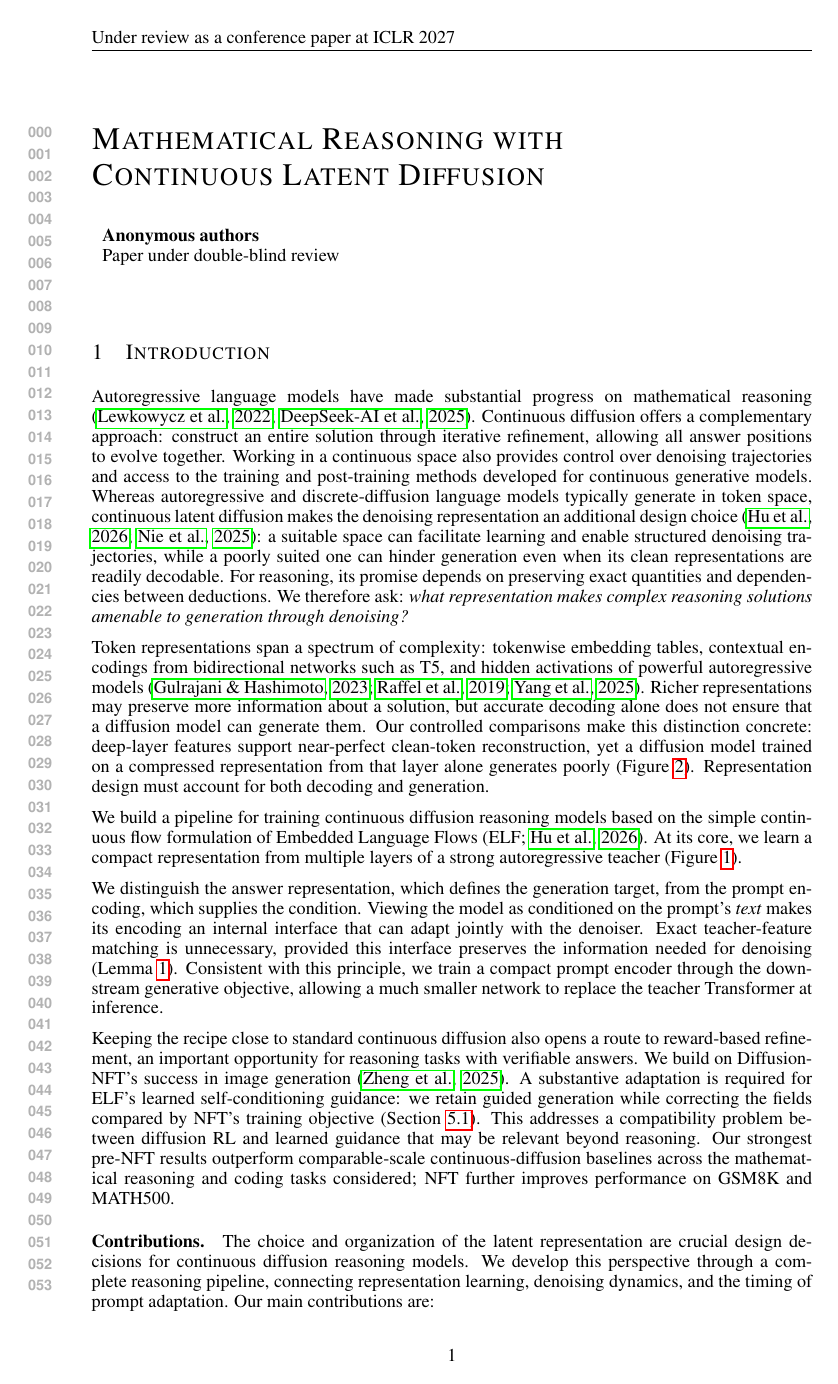
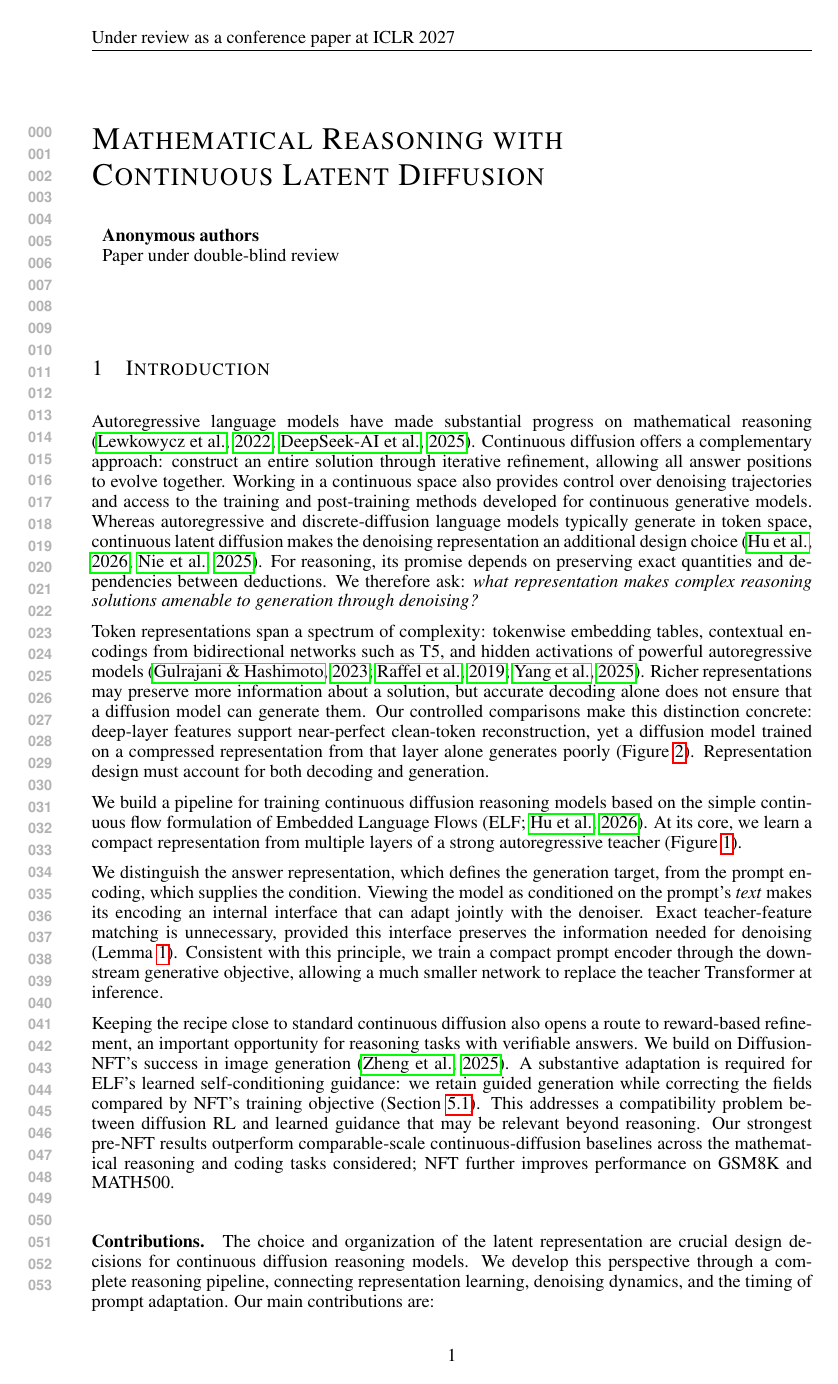
Before and after one commit to chengxiang/diffusion_language_paper, a LaTeX document (main.tex): page 1 of 40. Compiled offline with pdfLaTeX.

Commit message:
Remove redundant representation claim from introduction

```diff
--- a/main.tex
+++ b/main.tex
@@ -35,7 +35,7 @@
 \section{Introduction}
 \label{sec:introduction}
 
-Autoregressive language models have made substantial progress on mathematical reasoning \citep{minerva,deepseekr1}. Continuous diffusion offers a complementary approach: construct an entire solution through iterative refinement, allowing all answer positions to evolve together. Working in a continuous space also provides control over denoising trajectories and access to the training and post-training methods developed for continuous generative models. Whereas autoregressive and discrete-diffusion language models typically generate in token space, continuous latent diffusion makes the denoising representation an additional design choice \citep{elf,llada}: a suitable space can facilitate learning and enable structured denoising trajectories, while a poorly suited one can hinder generation even when its clean representations are readily decodable. For reasoning, its promise depends on preserving exact quantities and dependencies between deductions. We therefore ask: \emph{what representation makes complex reasoning solutions amenable to generation through denoising?}
+Autoregressive language models have made substantial progress on mathematical reasoning \citep{minerva,deepseekr1}. Continuous diffusion offers a complementary approach: construct an entire solution through iterative refinement, allowing all answer positions to evolve together. Working in a continuous space also provides control over denoising trajectories and access to the training and post-training methods developed for continuous generative models. Whereas autoregressive and discrete-diffusion language models typically generate in token space, continuous latent diffusion makes the denoising representation an additional design choice \citep{elf,llada}. For reasoning, its promise depends on preserving exact quantities and dependencies between deductions. We therefore ask: \emph{what representation makes complex reasoning solutions amenable to generation through denoising?}
 
 Token representations span a spectrum of complexity: tokenwise embedding tables, contextual encodings from bidirectional networks such as T5, and hidden activations of powerful autoregressive models \citep{plaid,t5,qwen3}. Richer representations may preserve more information about a solution, but accurate decoding alone does not ensure that a diffusion model can generate them. Our controlled comparisons make this distinction concrete: deep-layer features support near-perfect clean-token reconstruction, yet a diffusion model trained on a compressed representation from that layer alone generates poorly (Figure~\ref{fig:representationcomparison}). Representation design must account for both decoding and generation.
 
```
